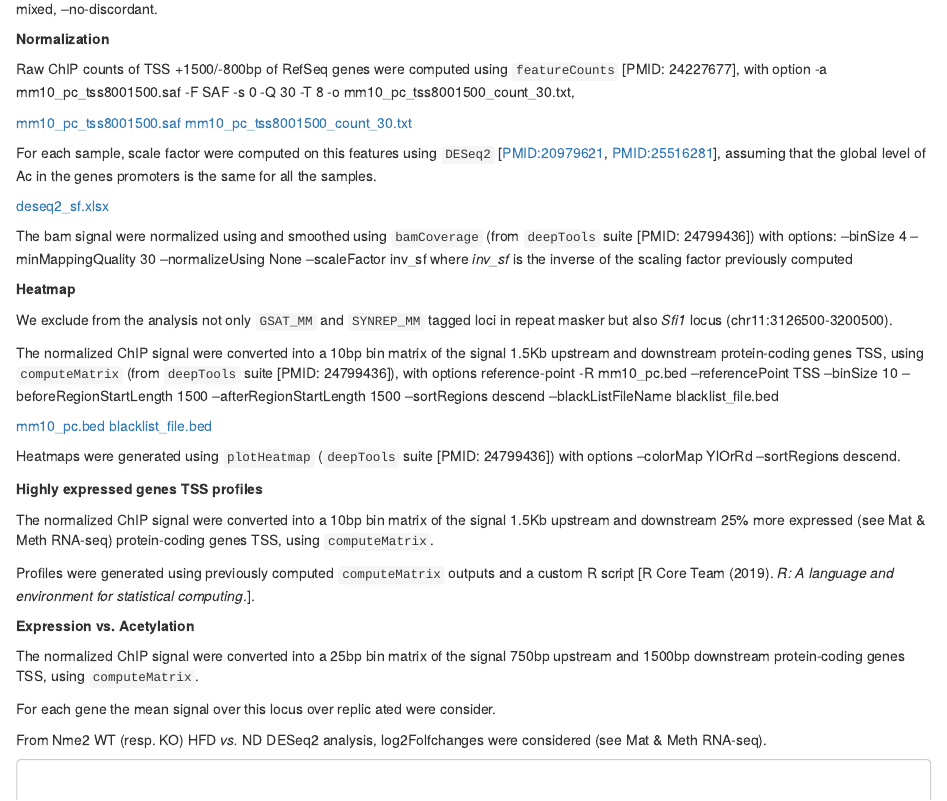
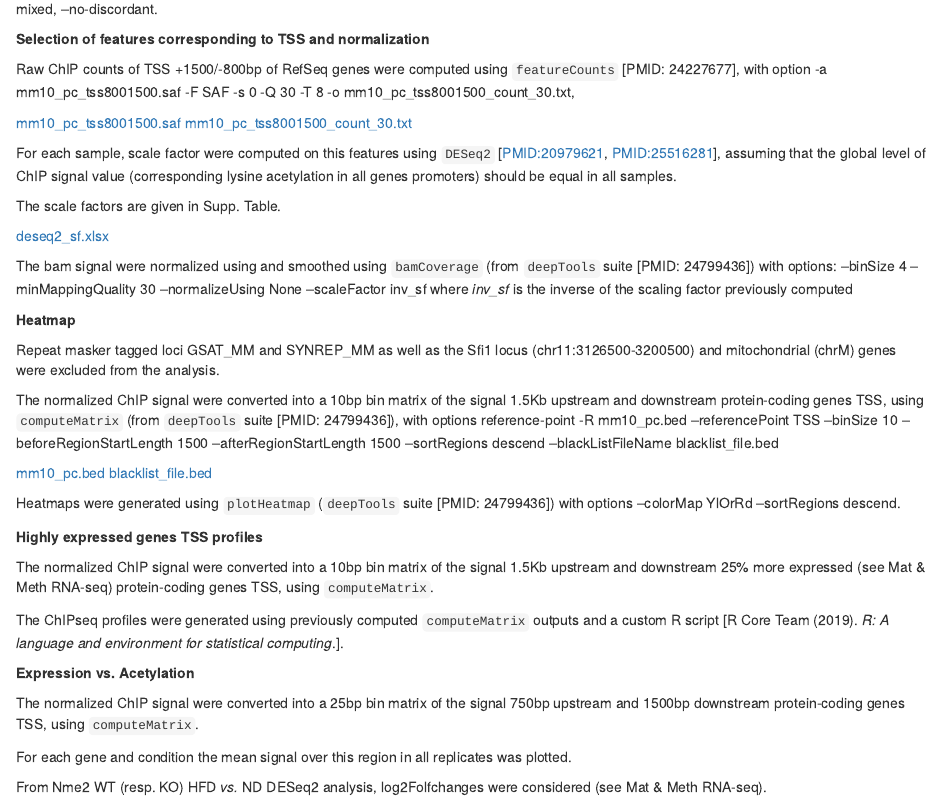
Before and after one commit to fchuffar/pipeline_mnase, an R Markdown document (10_material_and_methods.Rmd): the page in a window 1100 px wide, from 490 px down. Rendered offline with R 4.5, knitr and Pandoc, with nearby package versions; some code elsewhere in the file could not run offline; common packages that the code uses without loading them are loaded.

Commit message:
Update 10_material_and_methods.Rmd

```diff
--- a/10_material_and_methods.Rmd
+++ b/10_material_and_methods.Rmd
@@ -35,13 +35,15 @@ The raw fastq files were processed by 5 prime trimming, keeping 30bp-length frag
 The trimmed fastq files were aligned on the `r annotation` `r species` `r version` genome using the `Bowtie2` aligner [PMID: 22388286], with options –end-to-end, –no-mixed, –no-discordant.
 
 
-**Normalization**
+**Selection of features corresponding to TSS and normalization**
 
 Raw ChIP counts of TSS +1500/-800bp of RefSeq genes were computed using `featureCounts` [PMID: 24227677], with option -a mm10_pc_tss8001500.saf -F SAF -s 0 -Q 30 -T 8 -o mm10_pc_tss8001500_count_30.txt,
 
 [mm10_pc_tss8001500.saf](./mm10_pc_tss8001500.saf) [mm10_pc_tss8001500_count_30.txt](./mm10_pc_tss8001500_count_30.txt)
 
-For each sample, scale factor were computed on this features using `DESeq2` [PMID:20979621, PMID:25516281], assuming that the global level of Ac in the genes promoters is the same for all the samples.
+For each sample, scale factor were computed on this features using `DESeq2` [PMID:20979621, PMID:25516281], assuming that the global level of ChIP signal value (corresponding lysine acetylation in all genes promoters) should be equal in all samples.
+
+The scale factors are given in Supp. Table.
 
 [deseq2_sf.xlsx](.\deseq2_sf.xlsx)
 
@@ -52,7 +54,7 @@ where *inv_sf* is the inverse of the scaling factor previously computed
 
 **Heatmap**
 
-We exclude from the analysis not only `GSAT_MM` and `SYNREP_MM` tagged loci in repeat masker but also *Sfi1* locus (chr11:3126500-3200500).
+Repeat masker tagged loci GSAT_MM and SYNREP_MM as well as the Sfi1 locus (chr11:3126500-3200500) and mitochondrial (chrM) genes were excluded from the analysis.
 
 The normalized ChIP signal were converted into a 10bp bin matrix of the signal 1.5Kb upstream and downstream protein-coding genes TSS, using `computeMatrix` (from `deepTools` suite [PMID: 24799436]), with options reference-point -R mm10_pc.bed --referencePoint TSS --binSize 10 --beforeRegionStartLength 1500 --afterRegionStartLength 1500 --sortRegions descend --blackListFileName blacklist_file.bed
 
@@ -65,13 +67,13 @@ Heatmaps were generated using `plotHeatmap` (`deepTools` suite [PMID: 24799436])
 
 The normalized ChIP signal were converted into a 10bp bin matrix of the signal 1.5Kb upstream and downstream 25% more expressed (see Mat & Meth RNA-seq) protein-coding genes TSS, using `computeMatrix`.
 
-Profiles were generated using previously computed `computeMatrix` outputs and a custom R script [R Core Team (2019). *R: A language and environment for statistical computing*.].
+The ChIPseq profiles were generated using previously computed `computeMatrix` outputs and a custom R script [R Core Team (2019). *R: A language and environment for statistical computing*.].
 
 **Expression vs. Acetylation**
 
 The normalized ChIP signal were converted into a 25bp bin matrix of the signal 750bp upstream and 1500bp downstream protein-coding genes TSS, using `computeMatrix`.
 
-For each gene the mean signal over this locus over replic ated were consider.
+For each gene and condition the mean signal over this region in all replicates was plotted.
 
 From Nme2 WT (resp. KO) HFD *vs.* ND DESeq2 analysis, log2Folfchanges were considered (see Mat & Meth RNA-seq).
 
```
